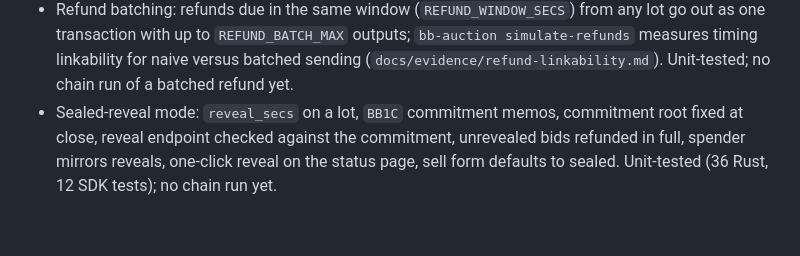
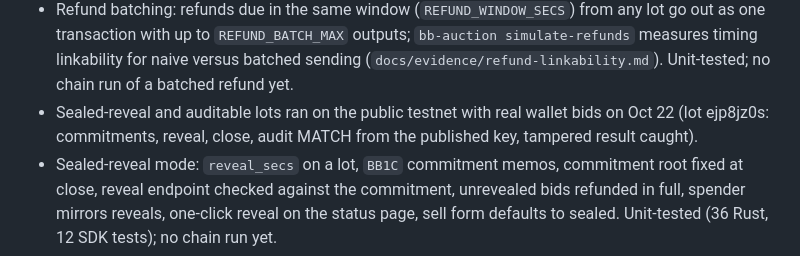
Before and after one commit to Don-Vicks/blind-bazaar, a Markdown page: docs/STATUS.md, the part around the change. Drawn GitHub-style; blank space fills up the shorter version.

Commit message:
docs: status notes the sealed and audited testnet lot; close height and commit hash in its evidence
Co-Authored-By: Claude Fable 5.1 <noreply@anthropic.com>

```diff
--- a/docs/STATUS.md
+++ b/docs/STATUS.md
@@ -51,6 +51,8 @@ pages; no wallet transaction was involved in those checks.
 - Refund batching: refunds due in the same window (`REFUND_WINDOW_SECS`) from any lot go out as one transaction
   with up to `REFUND_BATCH_MAX` outputs; `bb-auction simulate-refunds` measures timing linkability for naive versus
   batched sending (`docs/evidence/refund-linkability.md`). Unit-tested; no chain run of a batched refund yet.
+- Sealed-reveal and auditable lots ran on the public testnet with real wallet bids on Oct 22 (lot ejp8jz0s:
+  commitments, reveal, close, audit MATCH from the published key, tampered result caught).
 - Sealed-reveal mode: `reveal_secs` on a lot, `BB1C` commitment memos, commitment root fixed at close, reveal
   endpoint checked against the commitment, unrevealed bids refunded in full, spender mirrors reveals, one-click
   reveal on the status page, sell form defaults to sealed. Unit-tested (36 Rust, 12 SDK tests); no chain run yet.
```
Also changed, not shown: 1 other file.
